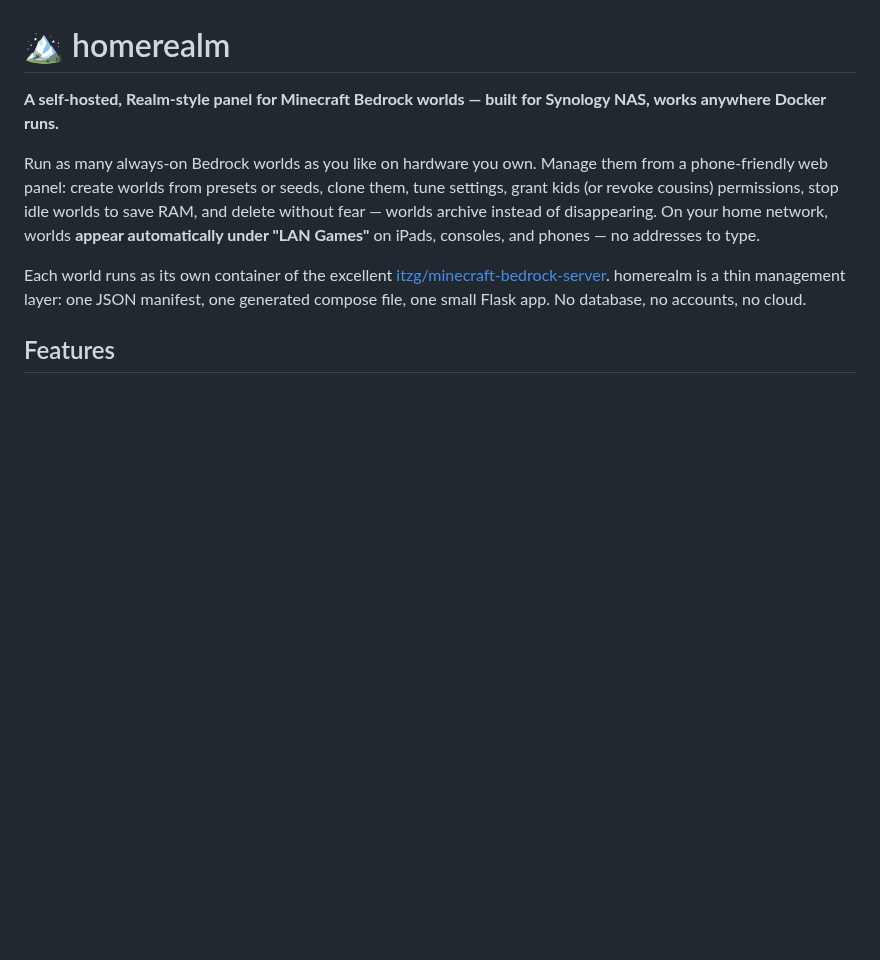
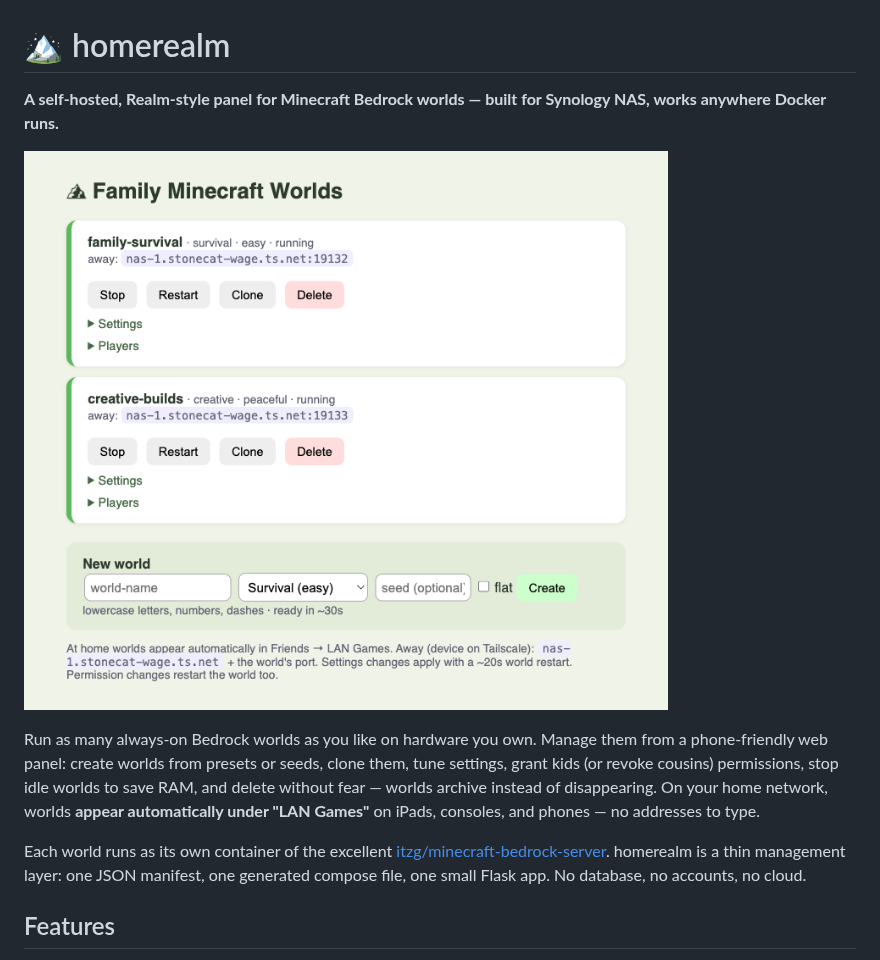
Before and after one commit to rosskukulinski/homerealm, a Markdown page: README.md, the part around the change. Rendered like a GitHub page; pictures changed too: docs/screenshot.png (added); blank space fills up the shorter version.

Commit message:
Add panel screenshot to README
Co-Authored-By: Claude Fable 5 <noreply@anthropic.com>

```diff
--- a/README.md
+++ b/README.md
@@ -2,6 +2,8 @@
 
 **A self-hosted, Realm-style panel for Minecraft Bedrock worlds — built for
 Synology NAS, works anywhere Docker runs.**
+
+![homerealm panel](docs/screenshot.png)
 
 Run as many always-on Bedrock worlds as you like on hardware you own. Manage
 them from a phone-friendly web panel: create worlds from presets or seeds,
```
